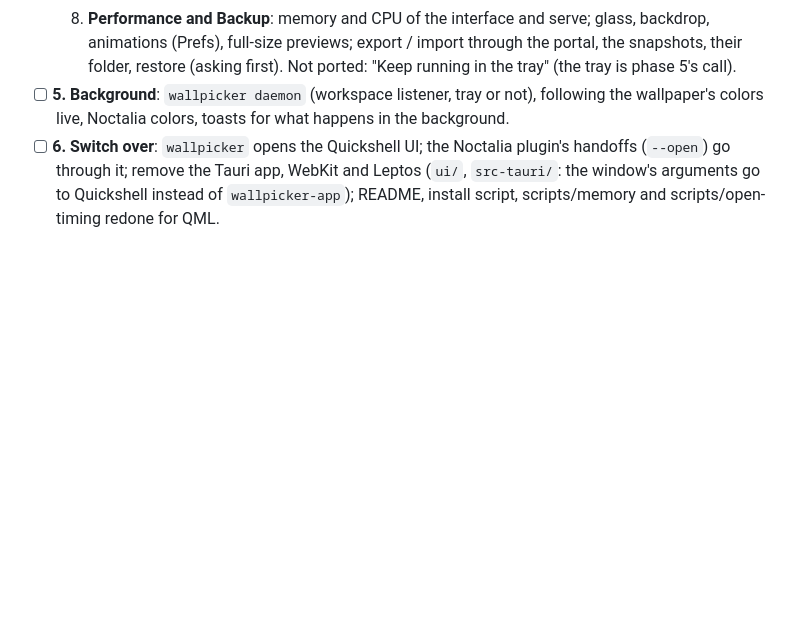
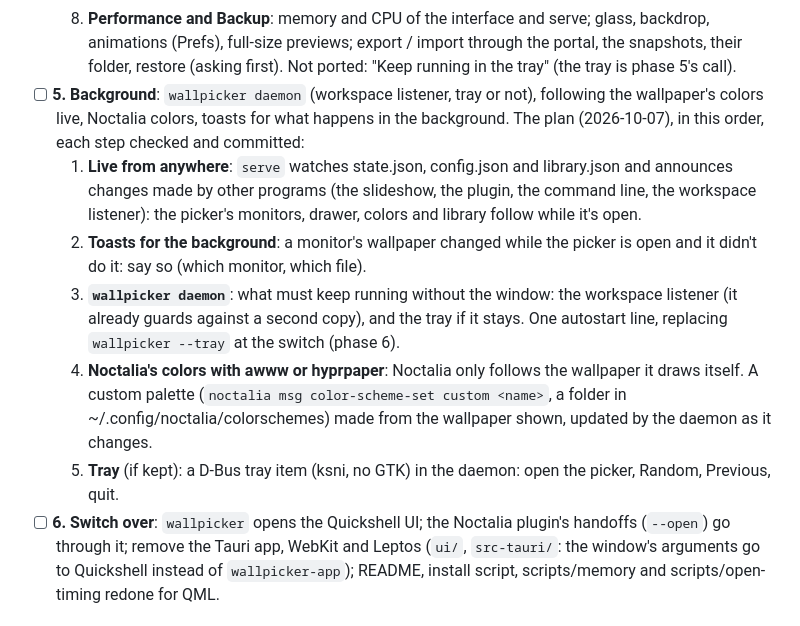
Before and after one commit to notreallyuri/wallpicker, a Markdown page: TODO.md, the part around the change. Drawn GitHub-style; blank space fills up the shorter version.

Commit message:
TODO: phase 5's plan, step by step

```diff
--- a/TODO.md
+++ b/TODO.md
@@ -175,6 +175,22 @@ and feels like the app (real transitions and easing, glass, shadows); the scroll
   Not ported: "Keep running in the tray" (the tray is phase 5's call).
 - [ ] **5. Background**: `wallpicker daemon` (workspace listener, tray or not), following the
   wallpaper's colors live, Noctalia colors, toasts for what happens in the background.
+  The plan (2026-10-07), in this order, each step checked and committed:
+  1. **Live from anywhere**: `serve` watches state.json, config.json and library.json and
+     announces changes made by other programs (the slideshow, the plugin, the command line,
+     the workspace listener): the picker's monitors, drawer, colors and library follow while
+     it's open.
+  2. **Toasts for the background**: a monitor's wallpaper changed while the picker is open and
+     it didn't do it: say so (which monitor, which file).
+  3. **`wallpicker daemon`**: what must keep running without the window: the workspace
+     listener (it already guards against a second copy), and the tray if it stays. One
+     autostart line, replacing `wallpicker --tray` at the switch (phase 6).
+  4. **Noctalia's colors with awww or hyprpaper**: Noctalia only follows the wallpaper it draws
+     itself. A custom palette (`noctalia msg color-scheme-set custom <name>`, a folder in
+     ~/.config/noctalia/colorschemes) made from the wallpaper shown, updated by the daemon as
+     it changes.
+  5. **Tray** (if kept): a D-Bus tray item (ksni, no GTK) in the daemon: open the picker,
+     Random, Previous, quit.
 - [ ] **6. Switch over**: `wallpicker` opens the Quickshell UI; the Noctalia plugin's handoffs
   (`--open`) go through it; remove the Tauri app, WebKit and Leptos (`ui/`, `src-tauri/`: the
   window's arguments go to Quickshell instead of `wallpicker-app`); README, install script, scripts/memory and scripts/open-timing redone for QML.
```
